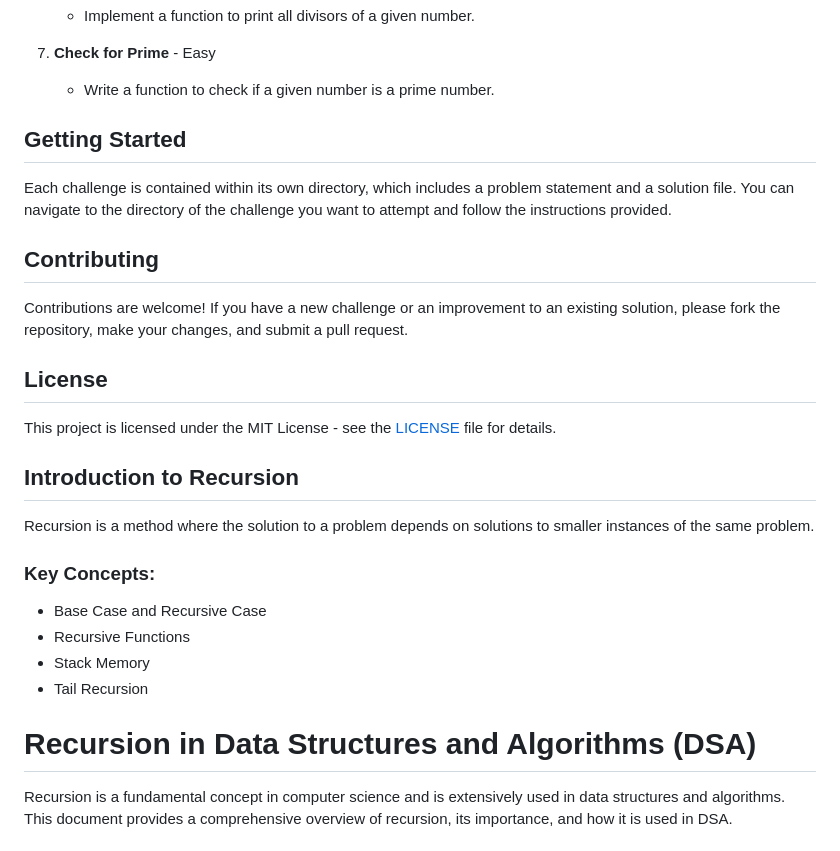
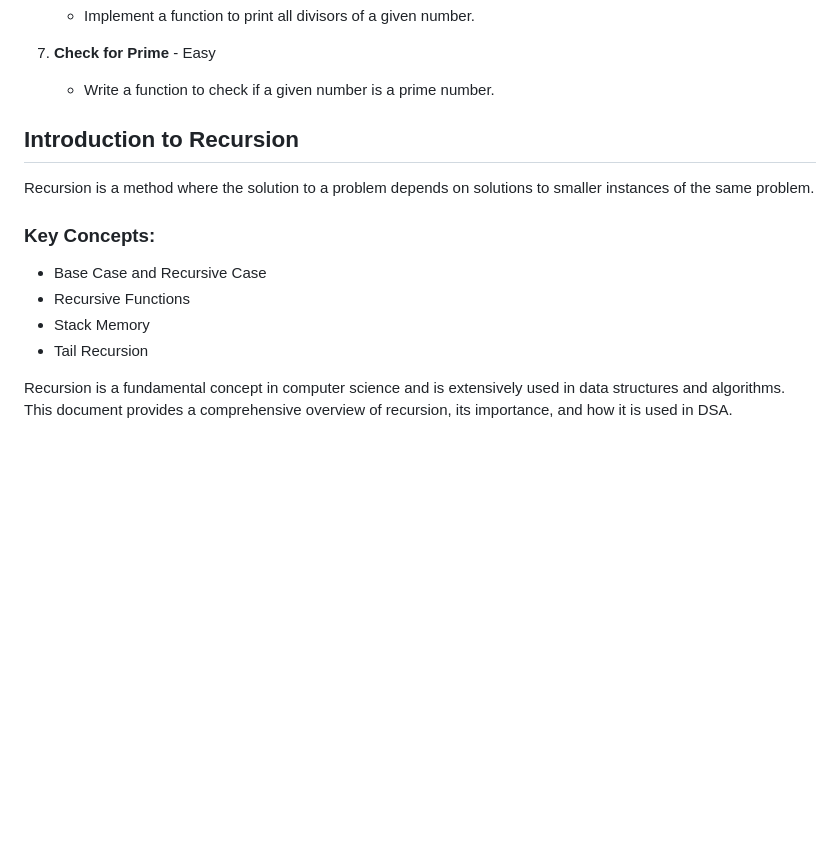
Before and after one commit to marshadn/DSA-CPP, a Markdown page: README.md, the part around the change. GitHub-like rendering; blank space fills up the shorter version.

```diff
--- a/README.md
+++ b/README.md
@@ -308,17 +308,7 @@ Basic mathematical concepts are essential for understanding and solving algorith
 7. **Check for Prime** - Easy
    - Write a function to check if a given number is a prime number.
 
-## Getting Started
 
-Each challenge is contained within its own directory, which includes a problem statement and a solution file. You can navigate to the directory of the challenge you want to attempt and follow the instructions provided.
-
-## Contributing
-
-Contributions are welcome! If you have a new challenge or an improvement to an existing solution, please fork the repository, make your changes, and submit a pull request.
-
-## License
-
-This project is licensed under the MIT License - see the [LICENSE](LICENSE) file for details.
 
 ## Introduction to Recursion
 
@@ -330,7 +320,7 @@ Recursion is a method where the solution to a problem depends on solutions to sm
 - Recursive Functions
 - Stack Memory
 - Tail Recursion
-# Recursion in Data Structures and Algorithms (DSA)
+
 
 Recursion is a fundamental concept in computer science and is extensively used in data structures and algorithms. This document provides a comprehensive overview of recursion, its importance, and how it is used in DSA.
 
```
